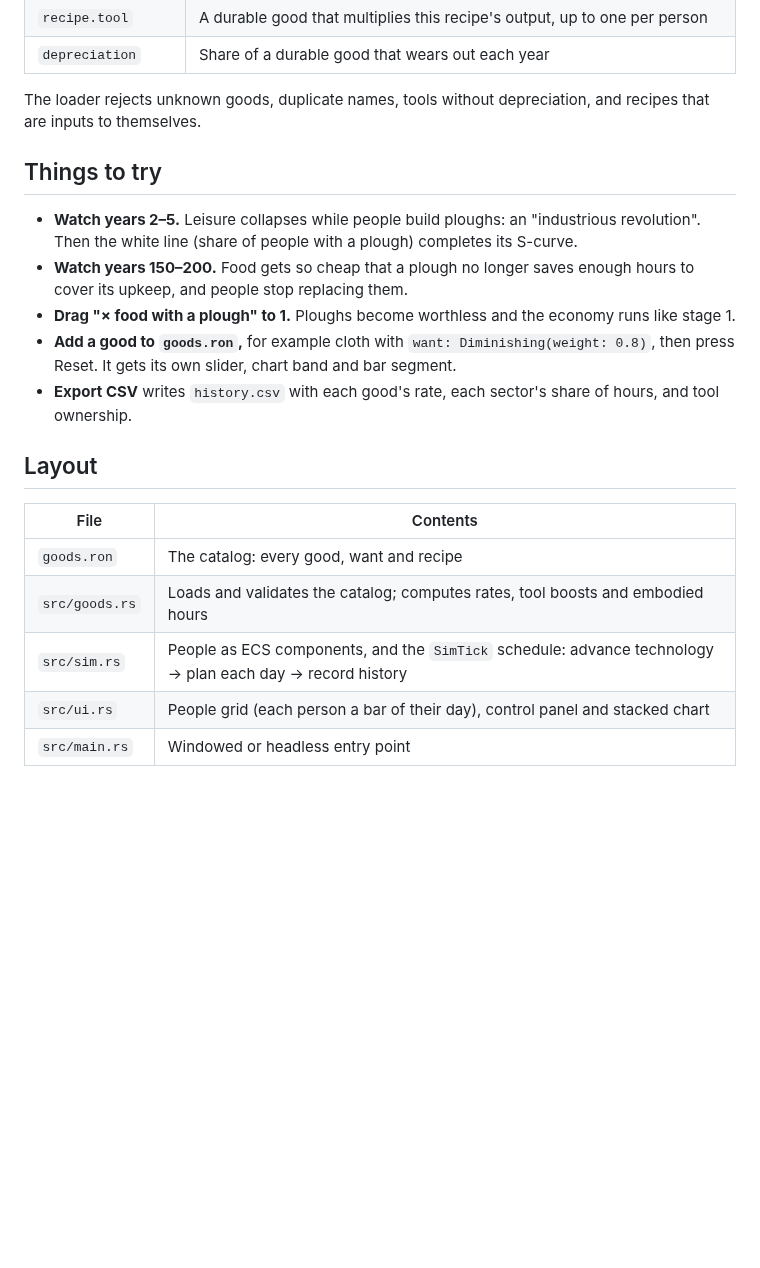
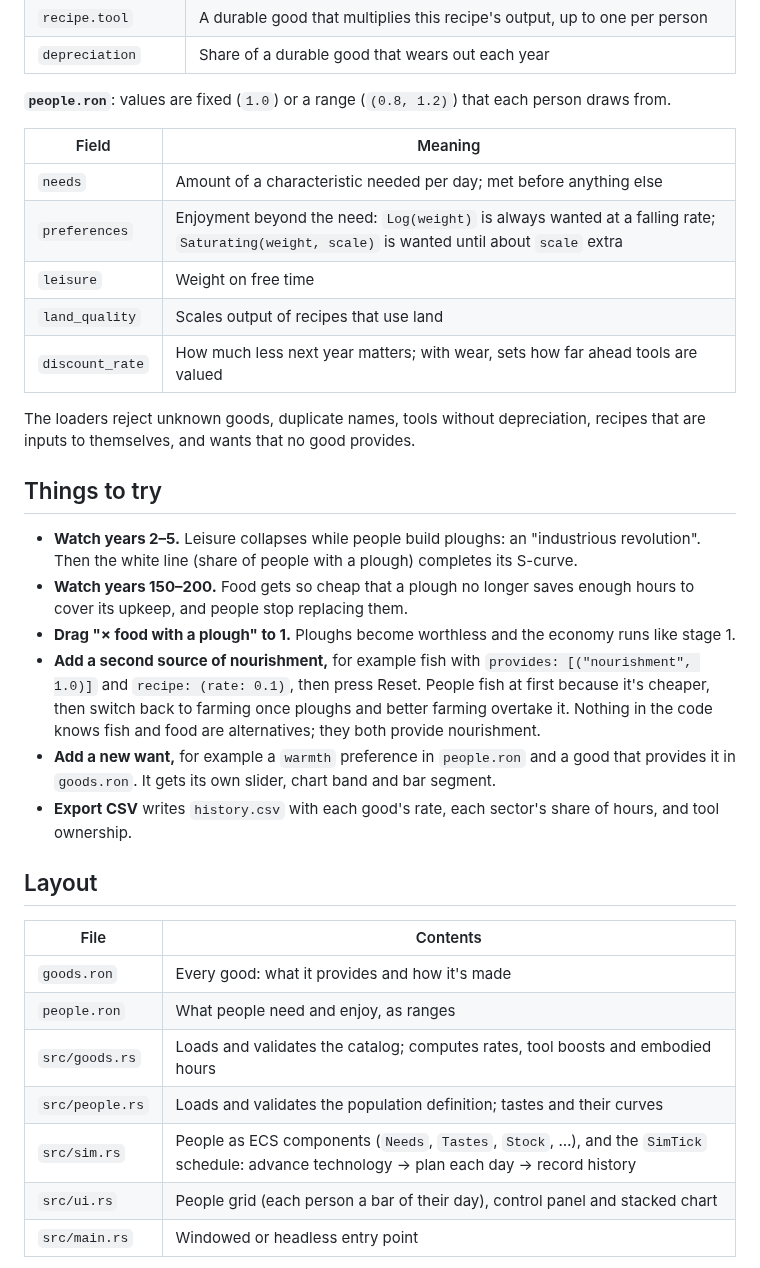
Before and after one commit to phoenix-31/fields-to-factories, a Markdown page: README.md, the part around one of its changes. GitHub-like rendering; blank space fills up the shorter version.

```diff
--- a/README.md
+++ b/README.md
@@ -43,23 +50,36 @@ Each entry is one good. Edit the file and press **Reset** in the app to reload i
 | `recipe.tool` | A durable good that multiplies this recipe's output, up to one per person |
 | `depreciation` | Share of a durable good that wears out each year |
 
-The loader rejects unknown goods, duplicate names, tools without depreciation, and recipes that are inputs to themselves.
+**`people.ron`**: values are fixed (`1.0`) or a range (`(0.8, 1.2)`) that each person draws from.
+
+| Field | Meaning |
+|---|---|
+| `needs` | Amount of a characteristic needed per day; met before anything else |
+| `preferences` | Enjoyment beyond the need: `Log(weight)` is always wanted at a falling rate; `Saturating(weight, scale)` is wanted until about `scale` extra |
+| `leisure` | Weight on free time |
+| `land_quality` | Scales output of recipes that use land |
+| `discount_rate` | How much less next year matters; with wear, sets how far ahead tools are valued |
+
+The loaders reject unknown goods, duplicate names, tools without depreciation, recipes that are inputs to themselves, and wants that no good provides.
 
 ## Things to try
 
 - **Watch years 2–5.** Leisure collapses while people build ploughs: an "industrious revolution". Then the white line (share of people with a plough) completes its S-curve.
 - **Watch years 150–200.** Food gets so cheap that a plough no longer saves enough hours to cover its upkeep, and people stop replacing them.
 - **Drag "× food with a plough" to 1.** Ploughs become worthless and the economy runs like stage 1.
-- **Add a good to `goods.ron`,** for example cloth with `want: Diminishing(weight: 0.8)`, then press Reset. It gets its own slider, chart band and bar segment.
+- **Add a second source of nourishment,** for example fish with `provides: [("nourishment", 1.0)]` and `recipe: (rate: 0.1)`, then press Reset. People fish at first because it's cheaper, then switch back to farming once ploughs and better farming overtake it. Nothing in the code knows fish and food are alternatives; they both provide nourishment.
+- **Add a new want,** for example a `warmth` preference in `people.ron` and a good that provides it in `goods.ron`. It gets its own slider, chart band and bar segment.
 - **Export CSV** writes `history.csv` with each good's rate, each sector's share of hours, and tool ownership.
 
 ## Layout
 
 | File | Contents |
 |---|---|
-| `goods.ron` | The catalog: every good, want and recipe |
+| `goods.ron` | Every good: what it provides and how it's made |
+| `people.ron` | What people need and enjoy, as ranges |
 | `src/goods.rs` | Loads and validates the catalog; computes rates, tool boosts and embodied hours |
-| `src/sim.rs` | People as ECS components, and the `SimTick` schedule: advance technology → plan each day → record history |
+| `src/people.rs` | Loads and validates the population definition; tastes and their curves |
+| `src/sim.rs` | People as ECS components (`Needs`, `Tastes`, `Stock`, …), and the `SimTick` schedule: advance technology → plan each day → record history |
 | `src/ui.rs` | People grid (each person a bar of their day), control panel and stacked chart |
 | `src/main.rs` | Windowed or headless entry point |
 
```
Also changed, not shown: other parts of README.md (+17 -10 lines), CHANGELOG.md (+12 -0 lines), screenshot.png, 7 other files.
